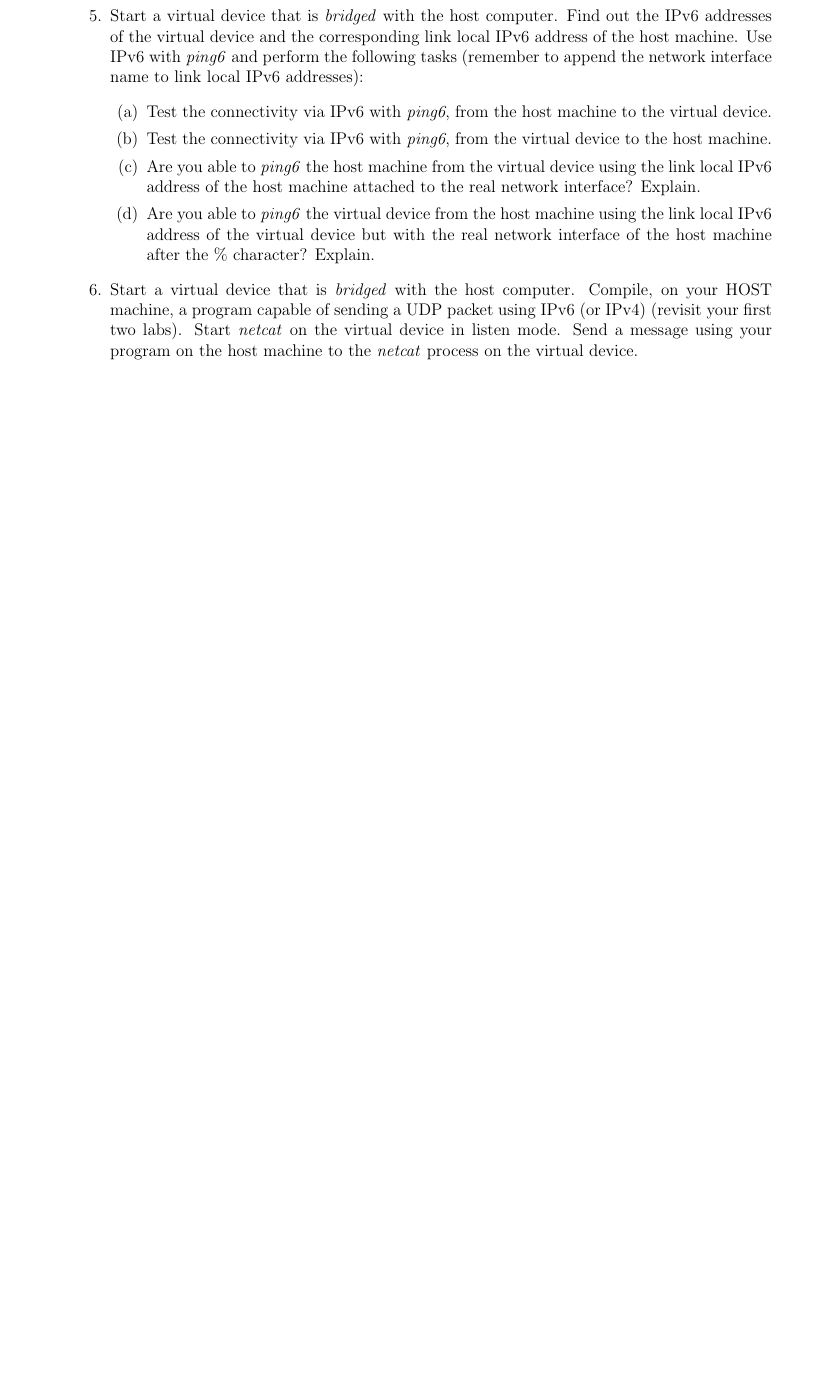
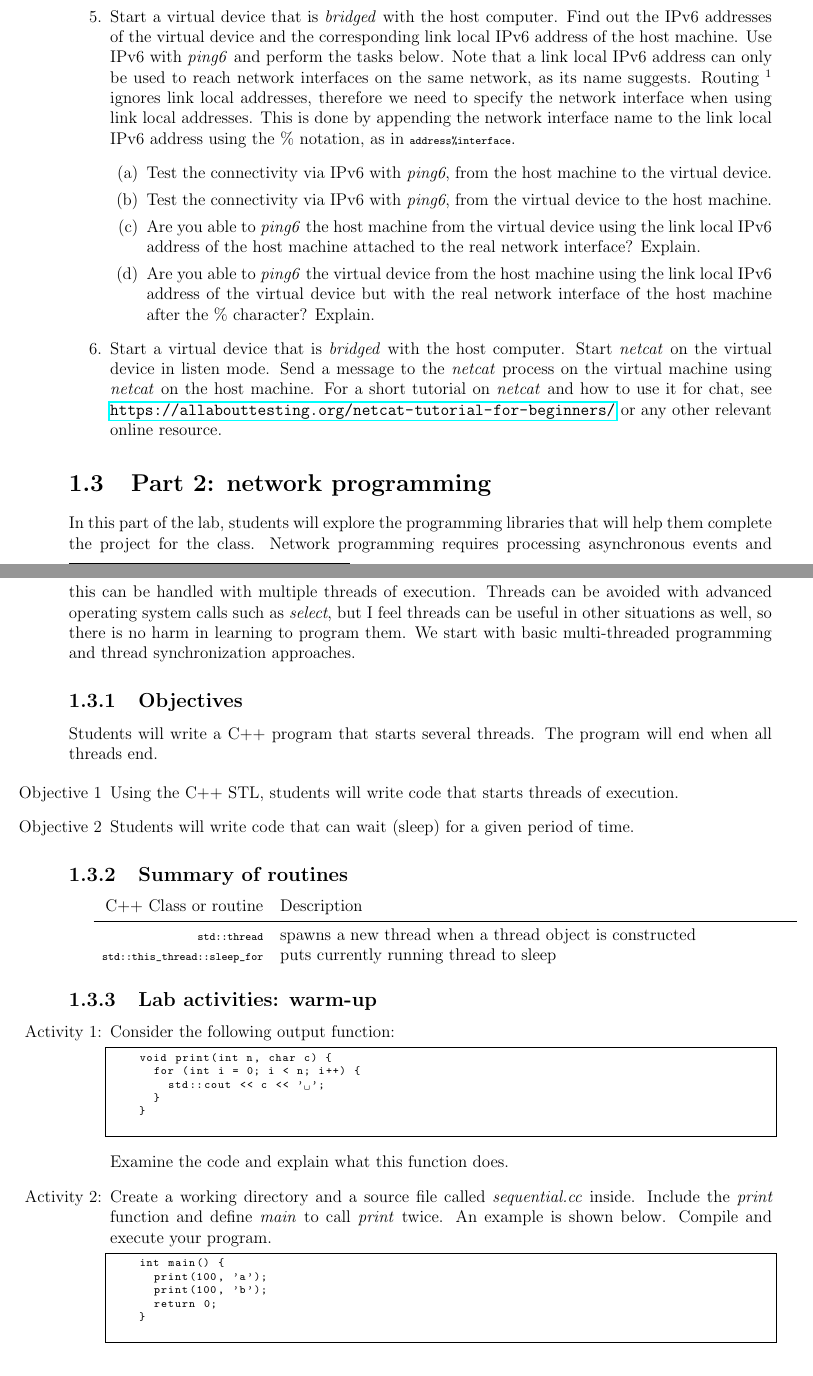
Before and after one commit to roben777/networks-lab, a LaTeX book (lab-manual-3780.tex): part of page 12 of 27 before the commit and two parts of pages 12 and 13 of 29 after it, the two joined at a grey line, cut so that both start at the same text, the shorter picture padded with empty space. Compiled offline with pdfLaTeX.

Commit message:
partial update of Lab 1 to version 3

```diff
--- a/lab-manual-3780.tex
+++ b/lab-manual-3780.tex
@@ -57,7 +57,7 @@
 
 \title{Computer Networks - Laboratory manual}    % Supply information
 \author{Robert Benkoczi, University of Lethbridge}    %   for the title page.
-\date{\today\\ version 2.0}  %   Use current date.
+\date{\today\\ version 3.0}  %   Use current date.
 
 %%%%%% macros %%%%%%5
 \newcommand{\kathara}{Kathar\'a}
@@ -76,6 +76,7 @@
 \end{figure}
 }
 
+\setcounter{chapter}{-1}
 
 %\newenvironment{console}
 %               {\begin{scriptsize} \begin{verbatim}}{\end{verbatim}  \end{scriptsize}}
@@ -385,7 +380,7 @@ Check the manual page for command \emph{factor}. Run command \emph{factor} on an
 
 \item Start a virtual device. On the virtual device, run command \emph{ifconfig} and redirect its contents to a file in the work directory on your host machine. List the contents of the file from the host machine. You can use character $>$ followed by the file name to redirect the output of any command, from the console to the specified file (see Exercise \ref{redirect}).
 
-\item Start a virtual device that is \emph{bridged} with the host computer. Find out the IPv6 addresses of the virtual device and the corresponding link local IPv6 address of the host machine. Use IPv6 with \emph{ping6} and perform the following tasks (remember to append the network interface name to link local IPv6 addresses):
+\item Start a virtual device that is \emph{bridged} with the host computer. Find out the IPv6 addresses of the virtual device and the corresponding link local IPv6 address of the host machine. Use IPv6 with \emph{ping6} and perform the tasks below. Note that a link local IPv6 address can only be used to reach network interfaces on the same network, as its name suggests. Routing \footnote{Figuring out the particular network interface that a packet should be sent to in order to reach another network} ignores link local addresses, therefore we need to specify the network interface when using link local addresses. This is done by appending the network interface name to the link local IPv6 address using the \% notation, as in \lstinline$address%interface$.
 \begin{enumerate}[label=(\alph*)]
 \item Test the connectivity via IPv6 with \emph{ping6}, from the host machine to the virtual device.
 \item Test the connectivity via IPv6 with \emph{ping6}, from the virtual device to the host machine.
@@ -393,5 +388,55 @@ Check the manual page for command \emph{factor}. Run command \emph{factor} on an
 \item Are you able to \emph{ping6} the virtual device from the host machine using the link local IPv6 address of the virtual device but with the real network interface of the host machine after the \% character? Explain.
 \end{enumerate}
 
-\item Start a virtual device that is \emph{bridged} with the host computer. Compile, on your HOST machine, a program capable of sending a UDP packet using IPv6 (or IPv4) (revisit your first two labs). Start \emph{netcat} on the virtual device in listen mode. Send a message using your program on the host machine to the \emph{netcat} process on the virtual device.
+\item Start a virtual device that is \emph{bridged} with the host computer. Start \emph{netcat} on the virtual device in listen mode. Send a message to the \emph{netcat} process on the virtual machine using \emph{netcat} on the host machine. For a short tutorial on \emph{netcat} and how to use it for chat, see \url{https://allabouttesting.org/netcat-tutorial-for-beginners/} or any other relevant online resource.
 \end{enumerate}
+
+
+%%%
+\section{Part 2: network programming}
+
+In this part of the lab, students will explore the programming libraries that will help them complete the project for the class. Network programming requires processing asynchronous events and this can be handled with multiple threads of execution. Threads can be avoided with advanced operating system calls such as \emph{select}, but I feel threads can be useful in other situations as well, so there is no harm in learning to program them. We start with basic multi-threaded programming and thread synchronization approaches.
+
+\subsection{Objectives}
+
+Students will write a C++ program that starts several threads. The program will end when all threads end.
+
+\begin{enumerate}[label=Objective \arabic*]
+\item\label{thread.start} Using the C++ STL, students will write code that starts threads of execution.
+\item\label{thread.sleep} Students will write code that can wait (sleep) for a given period of time.
+\end{enumerate}
+
+
+\subsection{Summary of routines}
+
+\begin{tabularx}{\textwidth}{r  X}
+  C++ Class or routine & Description \\ \midrule
+  \lstinline$std::thread$ & spawns a new thread when a thread object is constructed  \\
+  \lstinline$std::this_thread::sleep_for$ & puts currently running thread to sleep
+\end{tabularx}
+
+\subsection{Lab activities: warm-up}
+
+\begin{enumerate}[label=Activity \arabic*:]
+
+\item Consider the following output function:
+
+  \begin{lstlisting}[language=C++]
+    void print(int n, char c) {
+      for (int i = 0; i < n; i++) {
+        std::cout << c << ' ';
+      }
+    }
+  \end{lstlisting}
+
+  Examine the code and explain what this function does.
+
+\item Create a working directory and a source file called \emph{sequential.cc} inside. Include the \emph{print} function and define \emph{main} to call \emph{print} twice. An example is shown below. Compile and execute your program.
+
+  \begin{lstlisting}[language=c]
+    int main() {
+      print(100, 'a');
+      print(100, 'b');
+      return 0;
+    }
+  \end{lstlisting}
@@ -398,3 +451,4 @@ Check the manual page for command \emph{factor}. Run command \emph{factor} on an
+  \end{enumerate}
 
 %%%%%%%%%%%%%%%%%
 
```
Also changed, not shown: lab-manual-3780.tex (68 more changed lines).
